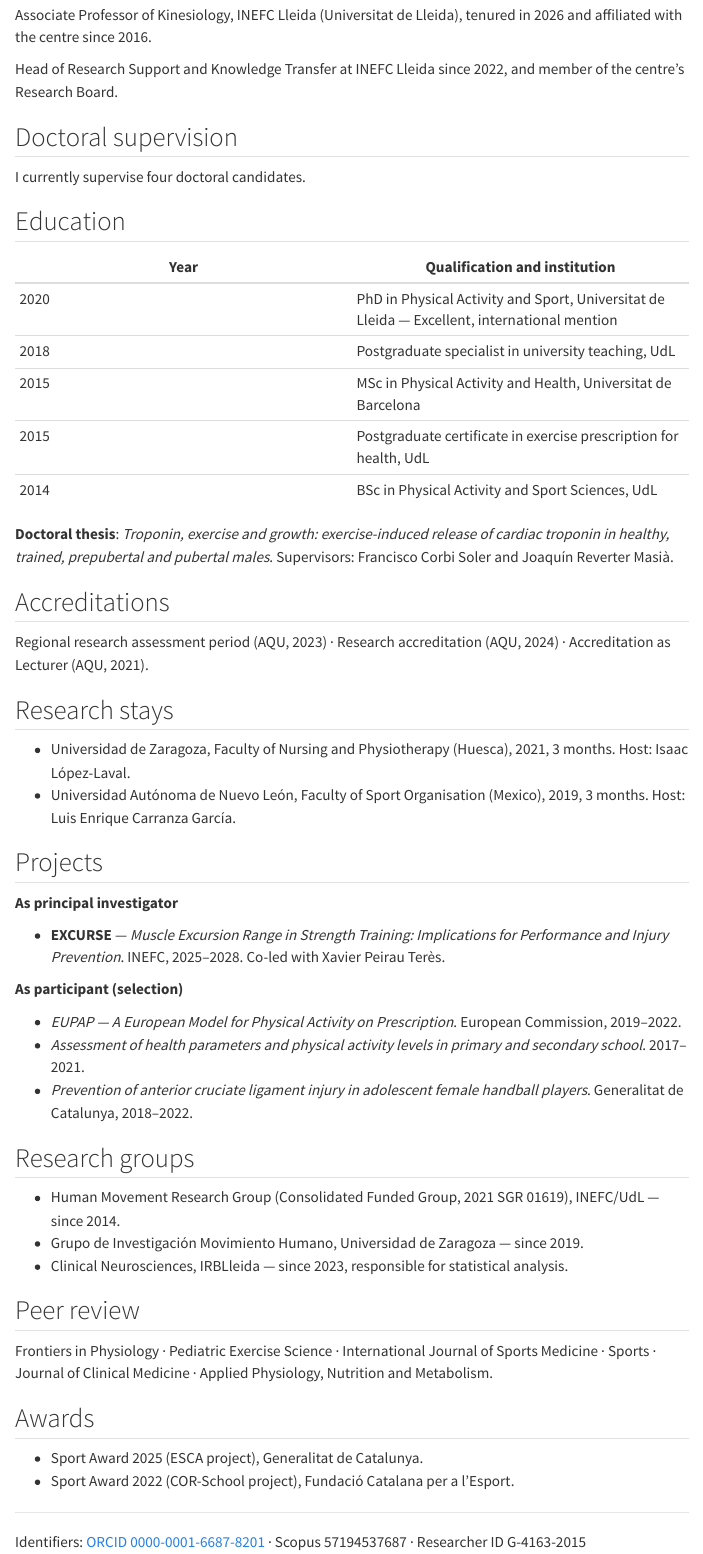
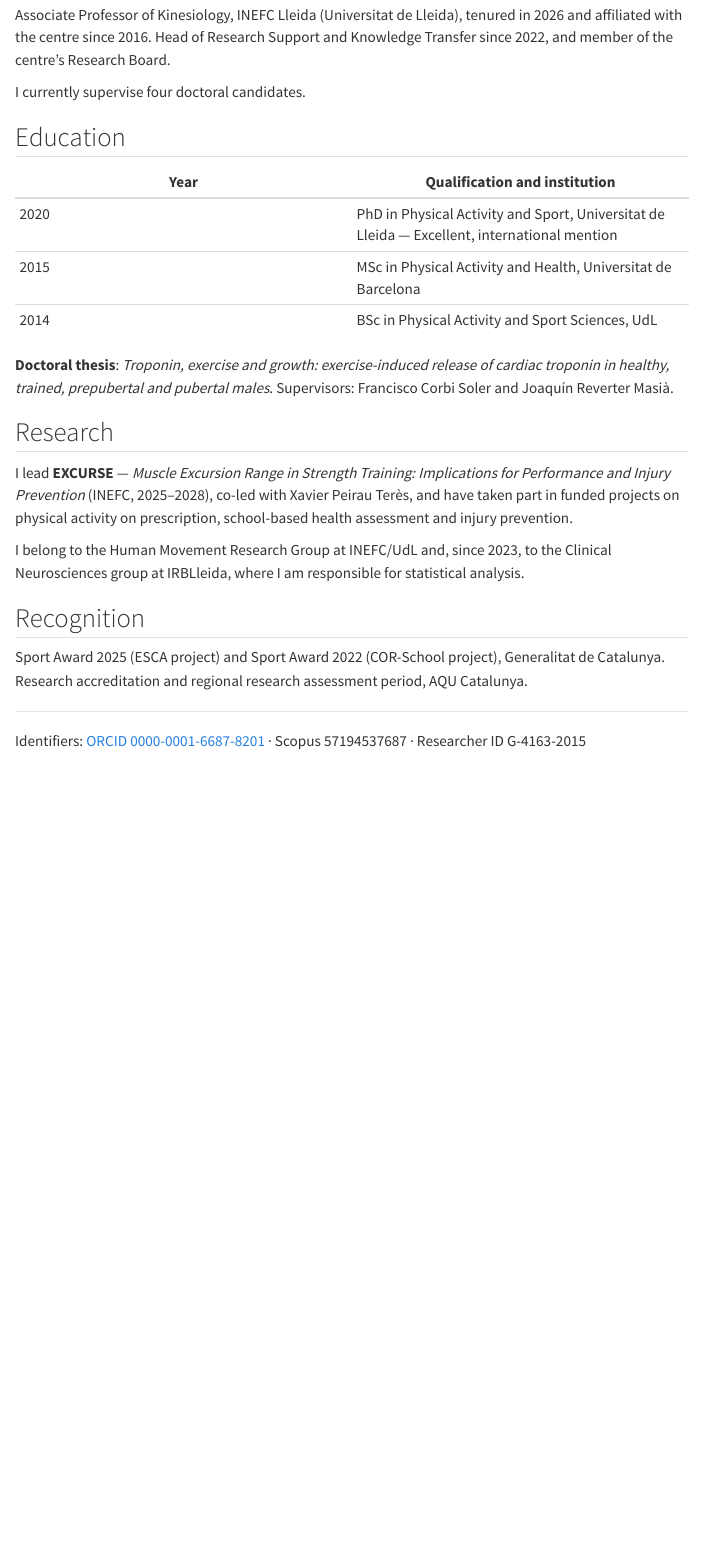
Before and after one commit to rcirer/rcirer.github.io, a Quarto document (cv.qmd): the page in a window 1100 px wide, from 290 px down. Rendered offline with R 4.5, knitr and Pandoc in place of Quarto, with nearby package versions; menus at the side of the page are left out.

Commit message:
Escurça el CV: de 404 paraules i 10 seccions a 247 i 5
Es treuen les estades de recerca, la llista de revistes revisades i els
dos postgraus; les acreditacions d'AQU i els projectes com a participant
es compacten en una línia. L'estructura es manté per si en vol recuperar
res: el text sencer és a l'historial.

Co-Authored-By: Claude Opus 5 <noreply@anthropic.com>

```diff
--- a/cv.qmd
+++ b/cv.qmd
@@ -5,7 +5,7 @@ title: "CV and contact"
 date: last-modified
 date-format: "MMMM YYYY"
 pagetitle: "Academic CV and contact"
-description-meta: "Academic CV of Rafel Cirer-Sastre: positions, education, funded projects, doctoral supervision, research groups and awards."
+description-meta: "Academic CV of Rafel Cirer-Sastre: position, education, doctoral supervision and funded research at INEFC Lleida."
 ---
 
 ## Contact
@@ -18,12 +18,8 @@ Universitat de Lleida
 ## Current position
 
 Associate Professor of Kinesiology, INEFC Lleida (Universitat de Lleida), tenured in 2026
-and affiliated with the centre since 2016.
-
-Head of Research Support and Knowledge Transfer at INEFC Lleida since 2022, and member of
-the centre's Research Board.
-
-## Doctoral supervision
+and affiliated with the centre since 2016. Head of Research Support and Knowledge Transfer
+since 2022, and member of the centre's Research Board.
 
 I currently supervise four doctoral candidates.
 
@@ -32,60 +28,27 @@ I currently supervise four doctoral candidates.
 | Year | Qualification and institution |
 |---|---|
 | 2020 | PhD in Physical Activity and Sport, Universitat de Lleida — Excellent, international mention |
-| 2018 | Postgraduate specialist in university teaching, UdL |
 | 2015 | MSc in Physical Activity and Health, Universitat de Barcelona |
-| 2015 | Postgraduate certificate in exercise prescription for health, UdL |
 | 2014 | BSc in Physical Activity and Sport Sciences, UdL |
 
 **Doctoral thesis**: *Troponin, exercise and growth: exercise-induced release of cardiac
 troponin in healthy, trained, prepubertal and pubertal males*. Supervisors: Francisco Corbi
 Soler and Joaquín Reverter Masià.
 
-## Accreditations
+## Research
 
-Regional research assessment period (AQU, 2023) · Research accreditation (AQU, 2024) ·
-Accreditation as Lecturer (AQU, 2021).
+I lead **EXCURSE** — *Muscle Excursion Range in Strength Training: Implications for
+Performance and Injury Prevention* (INEFC, 2025–2028), co-led with Xavier Peirau Terès, and
+have taken part in funded projects on physical activity on prescription, school-based health
+assessment and injury prevention.
 
-## Research stays
+I belong to the Human Movement Research Group at INEFC/UdL and, since 2023, to the Clinical
+Neurosciences group at IRBLleida, where I am responsible for statistical analysis.
 
-- Universidad de Zaragoza, Faculty of Nursing and Physiotherapy (Huesca), 2021, 3 months.
-  Host: Isaac López-Laval.
-- Universidad Autónoma de Nuevo León, Faculty of Sport Organisation (Mexico), 2019,
-  3 months. Host: Luis Enrique Carranza García.
+## Recognition
 
-## Projects
-
-**As principal investigator**
-
-- **EXCURSE** — *Muscle Excursion Range in Strength Training: Implications for Performance
-  and Injury Prevention*. INEFC, 2025–2028. Co-led with Xavier Peirau Terès.
-
-**As participant (selection)**
-
-- *EUPAP — A European Model for Physical Activity on Prescription*. European Commission,
-  2019–2022.
-- *Assessment of health parameters and physical activity levels in primary and secondary
-  school*. 2017–2021.
-- *Prevention of anterior cruciate ligament injury in adolescent female handball players*.
-  Generalitat de Catalunya, 2018–2022.
-
-## Research groups
-
-- Human Movement Research Group (Consolidated Funded Group, 2021 SGR 01619), INEFC/UdL —
-  since 2014.
-- Grupo de Investigación Movimiento Humano, Universidad de Zaragoza — since 2019.
-- Clinical Neurosciences, IRBLleida — since 2023, responsible for statistical analysis.
-
-## Peer review
-
-Frontiers in Physiology · Pediatric Exercise Science · International Journal of Sports
-Medicine · Sports · Journal of Clinical Medicine · Applied Physiology, Nutrition and
-Metabolism.
-
-## Awards
-
-- Sport Award 2025 (ESCA project), Generalitat de Catalunya.
-- Sport Award 2022 (COR-School project), Fundació Catalana per a l'Esport.
+Sport Award 2025 (ESCA project) and Sport Award 2022 (COR-School project), Generalitat de
+Catalunya. Research accreditation and regional research assessment period, AQU Catalunya.
 
 ---
 
```
